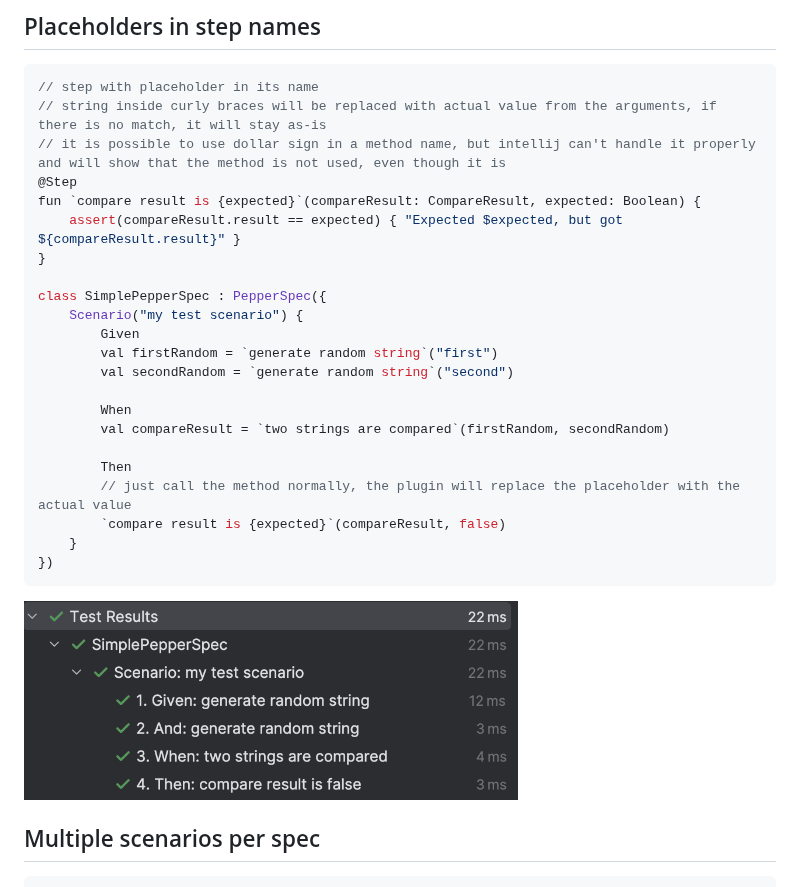
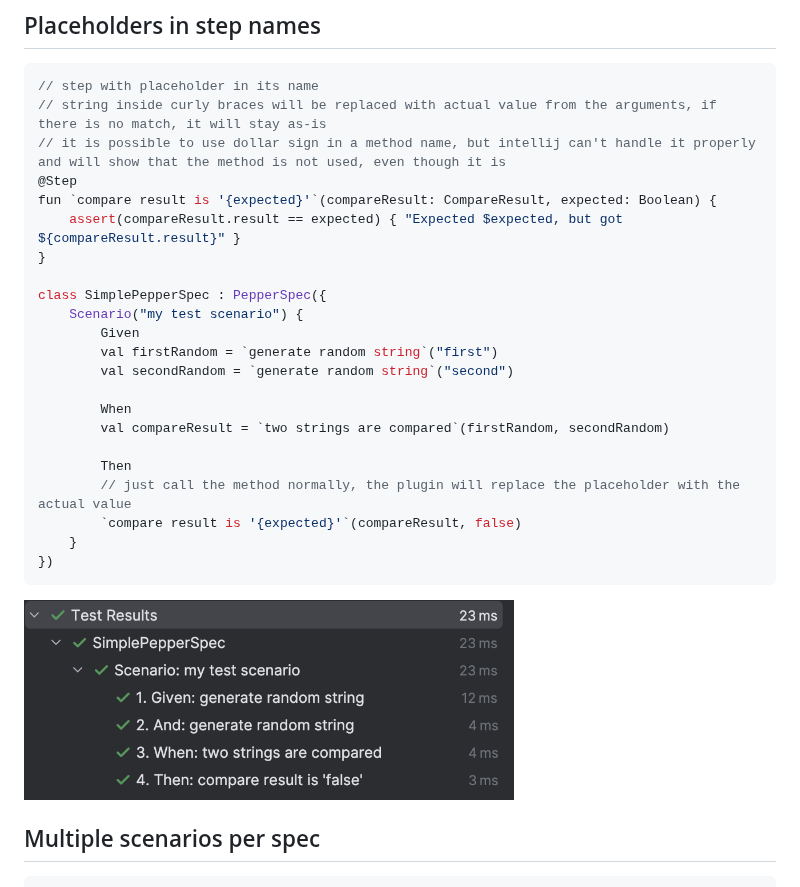
Before and after one commit to vooft/pepper-bdd, a Markdown page: README.md, the part around the change. GitHub-like rendering; pictures changed too: docs/ordered-steps-intellij-simple-placeholder.png.

````diff
--- a/README.md
+++ b/README.md
@@ -37,7 +37,7 @@ class SimplePepperSpec : PepperSpec({
 // string inside curly braces will be replaced with actual value from the arguments, if there is no match, it will stay as-is
 // it is possible to use dollar sign in a method name, but intellij can't handle it properly and will show that the method is not used, even though it is
 @Step
-fun `compare result is {expected}`(compareResult: CompareResult, expected: Boolean) {
+fun `compare result is '{expected}'`(compareResult: CompareResult, expected: Boolean) {
     assert(compareResult.result == expected) { "Expected $expected, but got ${compareResult.result}" }
 }
 
@@ -52,7 +52,7 @@ class SimplePepperSpec : PepperSpec({
 
         Then
         // just call the method normally, the plugin will replace the placeholder with the actual value
-        `compare result is {expected}`(compareResult, false)
+        `compare result is '{expected}'`(compareResult, false)
     }
 })
 ```
````
Also changed, not shown: 7 other files.
